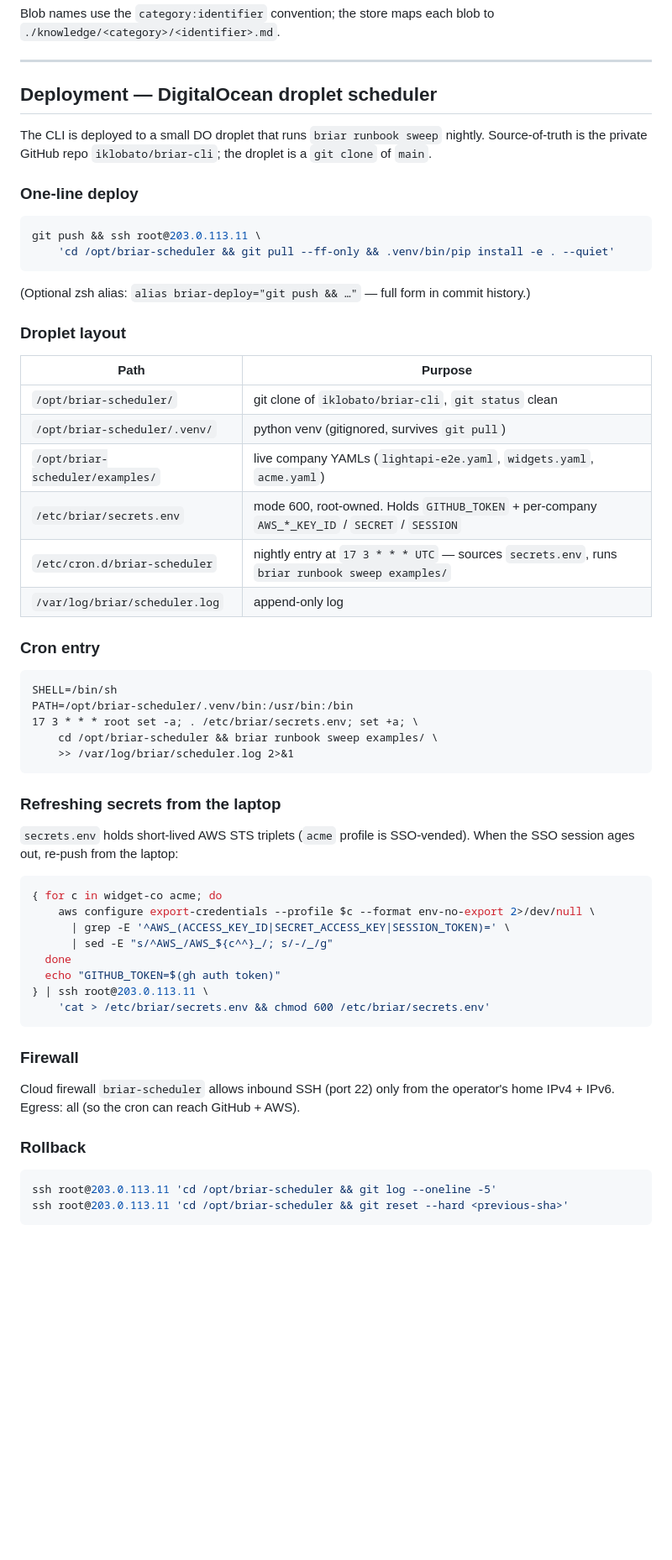
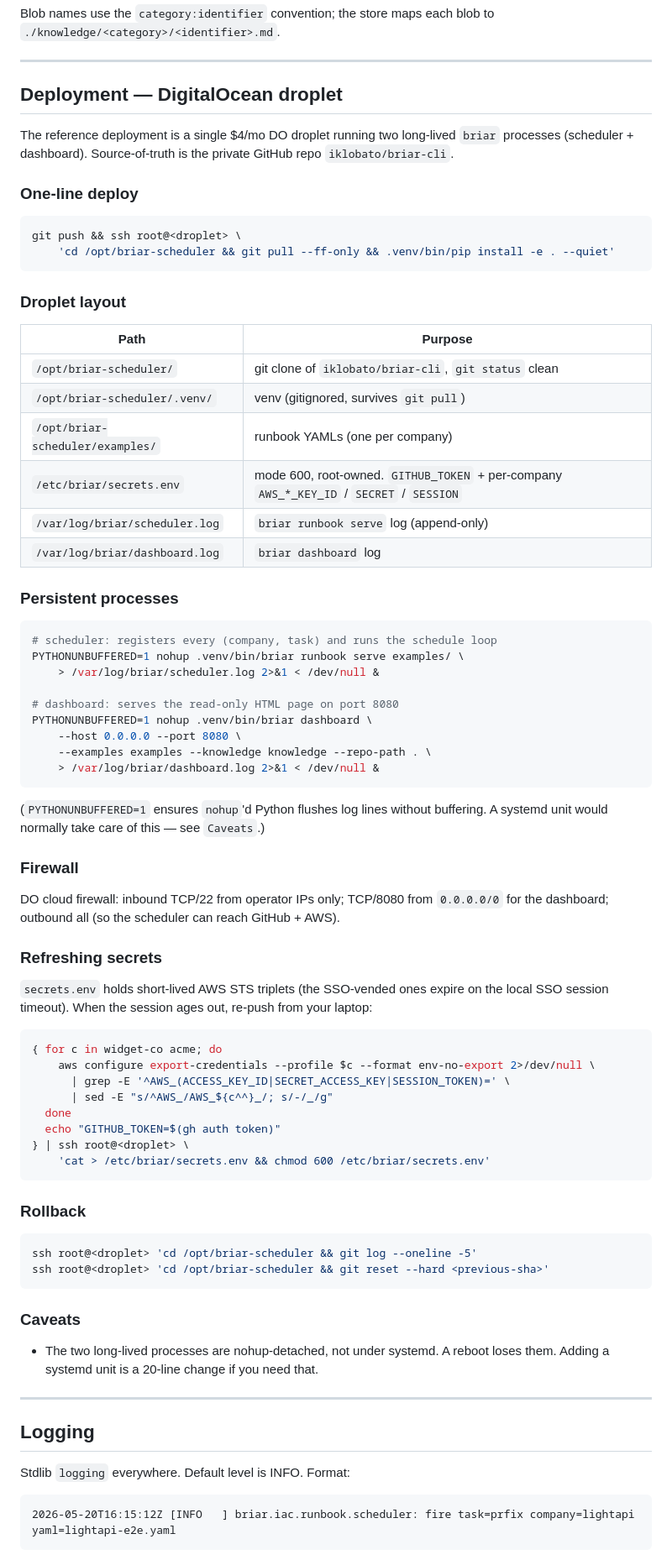
Before and after one commit to iklobato/briar, a Markdown page: README.md, the part around one of its changes. Shown at 84% size. Drawn GitHub-style; blank space fills up the shorter version.

````diff
--- a/README.md
+++ b/README.md
@@ -228,47 +278,59 @@ each blob to `./knowledge/<category>/<identifier>.md`.
 
 ---
 
-## Deployment — DigitalOcean droplet scheduler
+## Deployment — DigitalOcean droplet
 
-The CLI is deployed to a small DO droplet that runs `briar runbook
-sweep` nightly. Source-of-truth is the private GitHub repo
-`iklobato/briar-cli`; the droplet is a `git clone` of `main`.
+The reference deployment is a single $4/mo DO droplet running two
+long-lived `briar` processes (scheduler + dashboard). Source-of-truth
+is the private GitHub repo `iklobato/briar-cli`.
 
 ### One-line deploy
 
 ```bash
-git push && ssh root@203.0.113.11 \
+git push && ssh root@<droplet> \
     'cd /opt/briar-scheduler && git pull --ff-only && .venv/bin/pip install -e . --quiet'
 ```
-
-(Optional zsh alias: `alias briar-deploy="git push && …"` — full form
-in commit history.)
 
 ### Droplet layout
 
 | Path | Purpose |
 |---|---|
 | `/opt/briar-scheduler/` | git clone of `iklobato/briar-cli`, `git status` clean |
-| `/opt/briar-scheduler/.venv/` | python venv (gitignored, survives `git pull`) |
-| `/opt/briar-scheduler/examples/` | live company YAMLs (`lightapi-e2e.yaml`, `widgets.yaml`, `acme.yaml`) |
-| `/etc/briar/secrets.env` | mode 600, root-owned. Holds `GITHUB_TOKEN` + per-company `AWS_*_KEY_ID` / `SECRET` / `SESSION` |
-| `/etc/cron.d/briar-scheduler` | nightly entry at `17 3 * * * UTC` — sources `secrets.env`, runs `briar runbook sweep examples/` |
-| `/var/log/briar/scheduler.log` | append-only log |
+| `/opt/briar-scheduler/.venv/` | venv (gitignored, survives `git pull`) |
+| `/opt/briar-scheduler/examples/` | runbook YAMLs (one per company) |
+| `/etc/briar/secrets.env` | mode 600, root-owned. `GITHUB_TOKEN` + per-company `AWS_*_KEY_ID` / `SECRET` / `SESSION` |
+| `/var/log/briar/scheduler.log` | `briar runbook serve` log (append-only) |
+| `/var/log/briar/dashboard.log` | `briar dashboard` log |
 
-### Cron entry
+### Persistent processes
 
-```
-SHELL=/bin/sh
-PATH=/opt/briar-scheduler/.venv/bin:/usr/bin:/bin
-17 3 * * * root set -a; . /etc/briar/secrets.env; set +a; \
-    cd /opt/briar-scheduler && briar runbook sweep examples/ \
-    >> /var/log/briar/scheduler.log 2>&1
+```bash
+# scheduler: registers every (company, task) and runs the schedule loop
+PYTHONUNBUFFERED=1 nohup .venv/bin/briar runbook serve examples/ \
+    > /var/log/briar/scheduler.log 2>&1 < /dev/null &
+
+# dashboard: serves the read-only HTML page on port 8080
+PYTHONUNBUFFERED=1 nohup .venv/bin/briar dashboard \
+    --host 0.0.0.0 --port 8080 \
+    --examples examples --knowledge knowledge --repo-path . \
+    > /var/log/briar/dashboard.log 2>&1 < /dev/null &
 ```
 
-### Refreshing secrets from the laptop
+(`PYTHONUNBUFFERED=1` ensures `nohup`'d Python flushes log lines
+without buffering. A systemd unit would normally take care of this —
+see `Caveats`.)
 
-`secrets.env` holds short-lived AWS STS triplets (`acme` profile is
-SSO-vended). When the SSO session ages out, re-push from the laptop:
+### Firewall
+
+DO cloud firewall: inbound TCP/22 from operator IPs only; TCP/8080
+from `0.0.0.0/0` for the dashboard; outbound all (so the scheduler
+can reach GitHub + AWS).
+
+### Refreshing secrets
+
+`secrets.env` holds short-lived AWS STS triplets (the SSO-vended ones
+expire on the local SSO session timeout). When the session ages out,
+re-push from your laptop:
 
 ```bash
 { for c in widget-co acme; do
@@ -277,19 +339,30 @@ SSO-vended). When the SSO session ages out, re-push from the laptop:
       | sed -E "s/^AWS_/AWS_${c^^}_/; s/-/_/g"
   done
   echo "GITHUB_TOKEN=$(gh auth token)"
-} | ssh root@203.0.113.11 \
+} | ssh root@<droplet> \
     'cat > /etc/briar/secrets.env && chmod 600 /etc/briar/secrets.env'
 ```
-
-### Firewall
-
-Cloud firewall `briar-scheduler` allows inbound SSH (port 22) only
-from the operator's home IPv4 + IPv6. Egress: all (so the cron can
-reach GitHub + AWS).
 
 ### Rollback
 
 ```bash
-ssh root@203.0.113.11 'cd /opt/briar-scheduler && git log --oneline -5'
-ssh root@203.0.113.11 'cd /opt/briar-scheduler && git reset --hard <previous-sha>'
+ssh root@<droplet> 'cd /opt/briar-scheduler && git log --oneline -5'
+ssh root@<droplet> 'cd /opt/briar-scheduler && git reset --hard <previous-sha>'
 ```
+
+### Caveats
+
+- The two long-lived processes are nohup-detached, not under systemd.
+  A reboot loses them. Adding a systemd unit is a 20-line change if
+  you need that.
+
+---
+
+## Logging
+
+Stdlib `logging` everywhere. Default level is INFO. Format:
+
+```
+2026-05-20T16:15:12Z [INFO   ] briar.iac.runbook.scheduler: fire task=prfix company=lightapi yaml=lightapi-e2e.yaml
+```
+
````
Also changed, not shown: other parts of README.md (+201 -127 lines).
